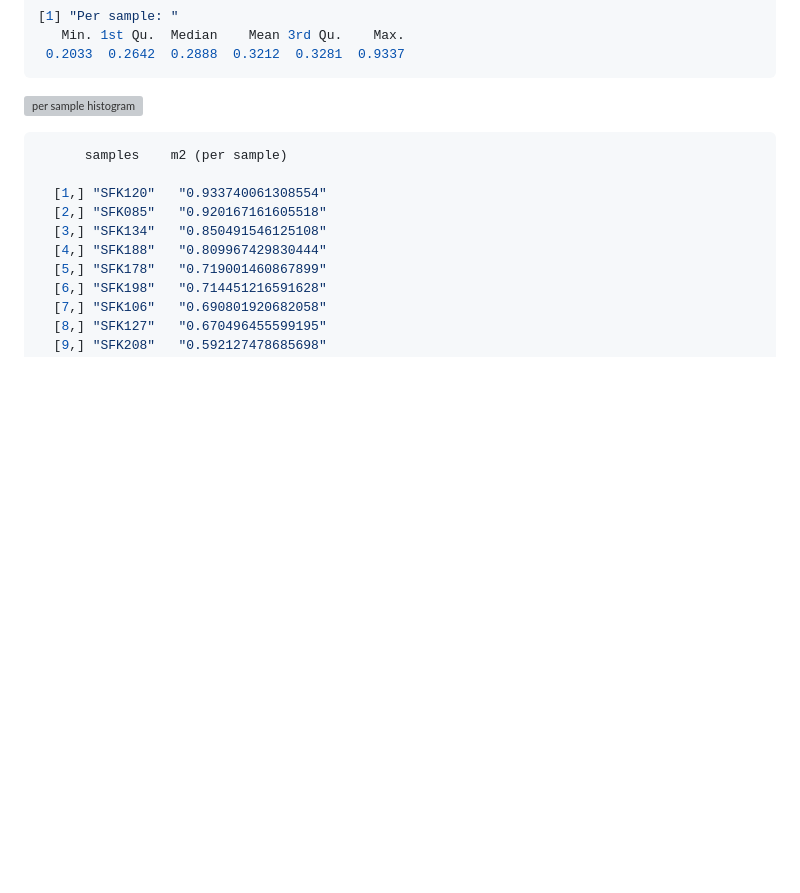
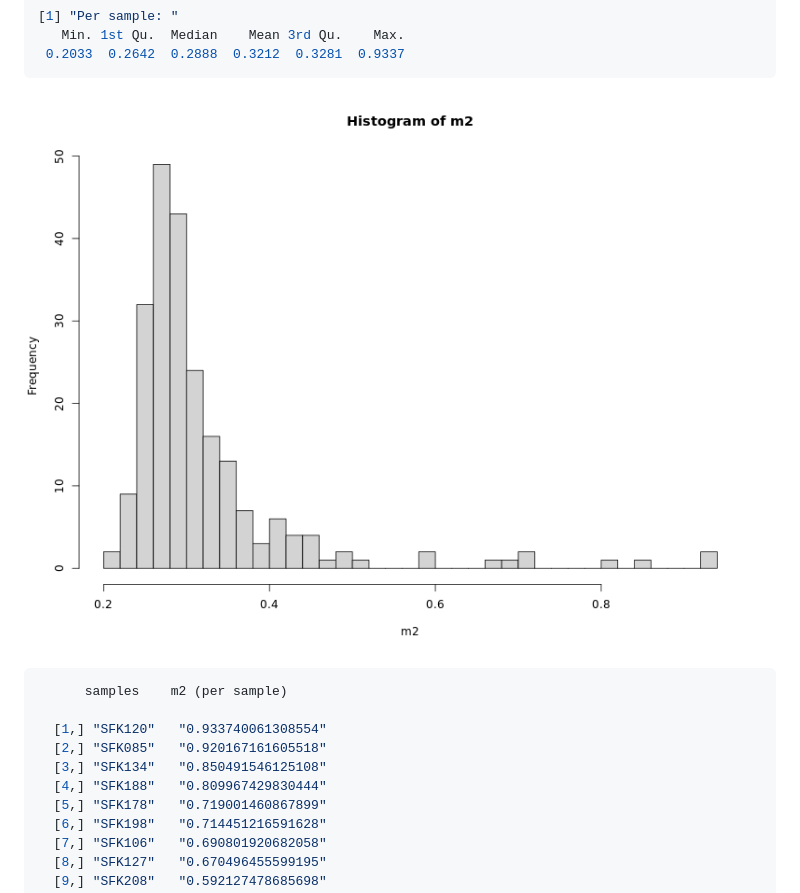
Before and after one commit to kirstencarlson-2025/coral_sequencing_project, a Markdown page: workflow/CODEBOOK.md, the part around the change. GitHub-like rendering; folded sections open; blank space fills up the shorter version; grey boxes are pictures that could not be loaded.

Commit message:
update codebook

````diff
--- a/workflow/CODEBOOK.md
+++ b/workflow/CODEBOOK.md
@@ -35,7 +35,7 @@ Results:
  0.2033  0.2642  0.2888  0.3212  0.3281  0.9337
 ```
 
-![per sample histogram](https://github.com/kirstencarlson-2025/coral_sequencing_project/blob/main/results/k25_D5_missingness.png)
+![per sample histogram](https://github.com/kirstencarlson-2025/coral_sequencing_project/blob/main/results/discosnp/k25_D5/k25_D5_missingness.png)
 
 ```bash
       samples    m2 (per sample)
````
